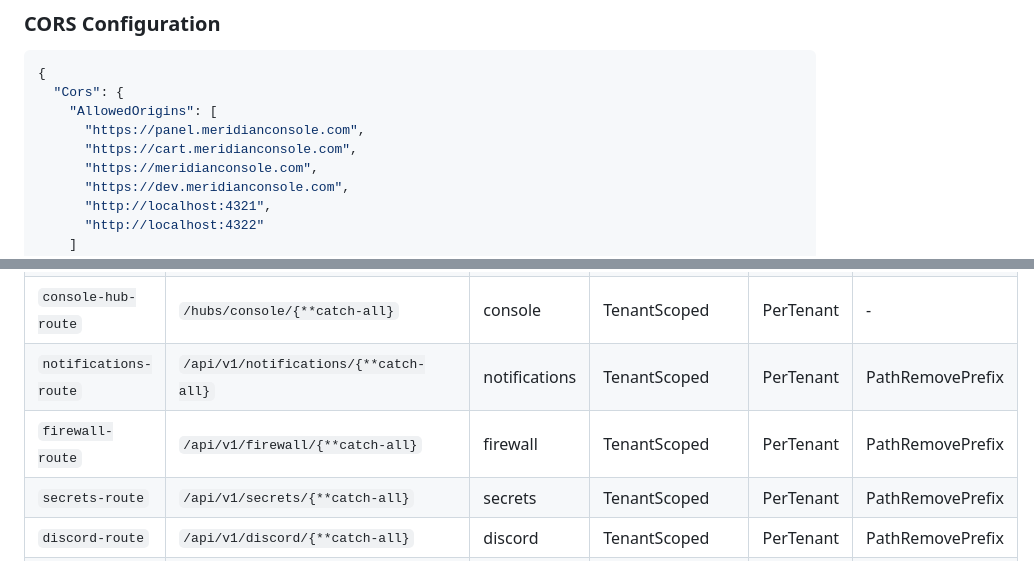
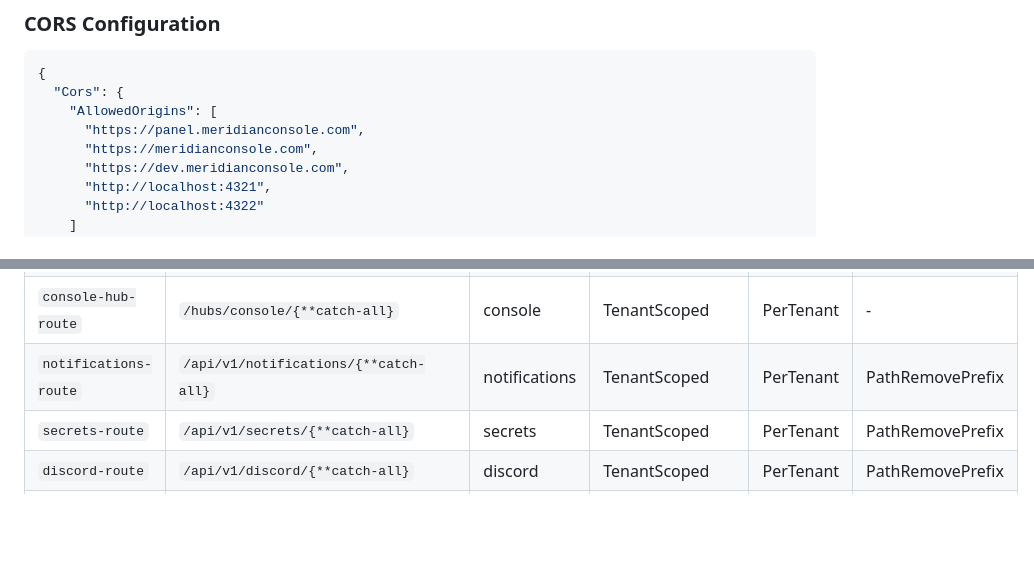
Before and after one commit to SandboxServers/MeridianConsole, a Markdown page: src/Dhadgar.Gateway/README.md, 2 parts joined by grey strips. Rendered like a GitHub page; blank space fills up the shorter version.

Commit message:
fix(security): apply HF-01 review and security fix notes, pass 1 [HF-01]
Co-Authored-By: Claude Opus 5.5 <noreply@anthropic.com>
Claude-Session: https://claude.ai/code/session_01MzVt3z7adNkaFGPtQPseEw

```diff
--- a/src/Dhadgar.Gateway/README.md
+++ b/src/Dhadgar.Gateway/README.md
@@ -200,7 +200,6 @@ dotnet user-secrets set "Auth:SigningKey" "your-development-signing-key"
   "Cors": {
     "AllowedOrigins": [
       "https://panel.meridianconsole.com",
-      "https://cart.meridianconsole.com",
       "https://meridianconsole.com",
       "https://dev.meridianconsole.com",
       "http://localhost:4321",
@@ -435,7 +434,6 @@ Routes are configured in `appsettings.json` under `ReverseProxy:Routes`. Each ro
 | `console-api-route` | `/api/v1/console/{**catch-all}` | console | TenantScoped | PerTenant | PathRemovePrefix |
 | `console-hub-route` | `/hubs/console/{**catch-all}` | console | TenantScoped | PerTenant | - |
 | `notifications-route` | `/api/v1/notifications/{**catch-all}` | notifications | TenantScoped | PerTenant | PathRemovePrefix |
-| `firewall-route` | `/api/v1/firewall/{**catch-all}` | firewall | TenantScoped | PerTenant | PathRemovePrefix |
 | `secrets-route` | `/api/v1/secrets/{**catch-all}` | secrets | TenantScoped | PerTenant | PathRemovePrefix |
 | `discord-route` | `/api/v1/discord/{**catch-all}` | discord | TenantScoped | PerTenant | PathRemovePrefix |
 | `agents-route` | `/api/v1/agents/{**catch-all}` | nodes | **AgentCertificate** | PerAgent | PathRemovePrefix |
```
Also changed, not shown: docs/gateway-routing-reference.md (+0 -1 lines), src/Dhadgar.BetterAuth/README.md (+0 -1 lines).
